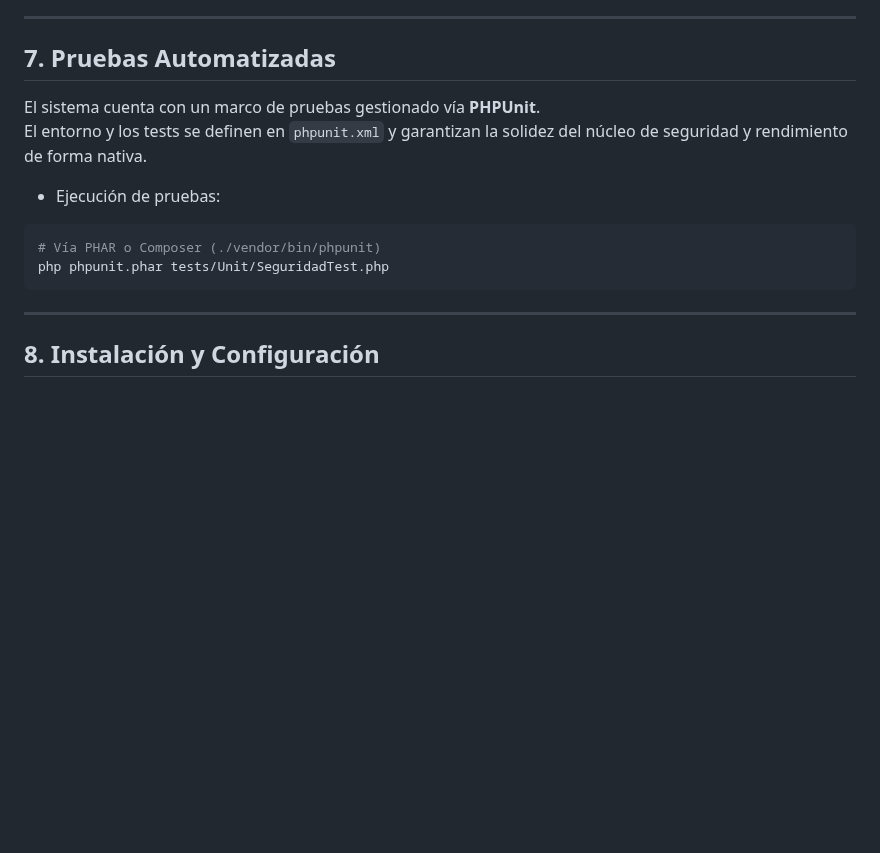
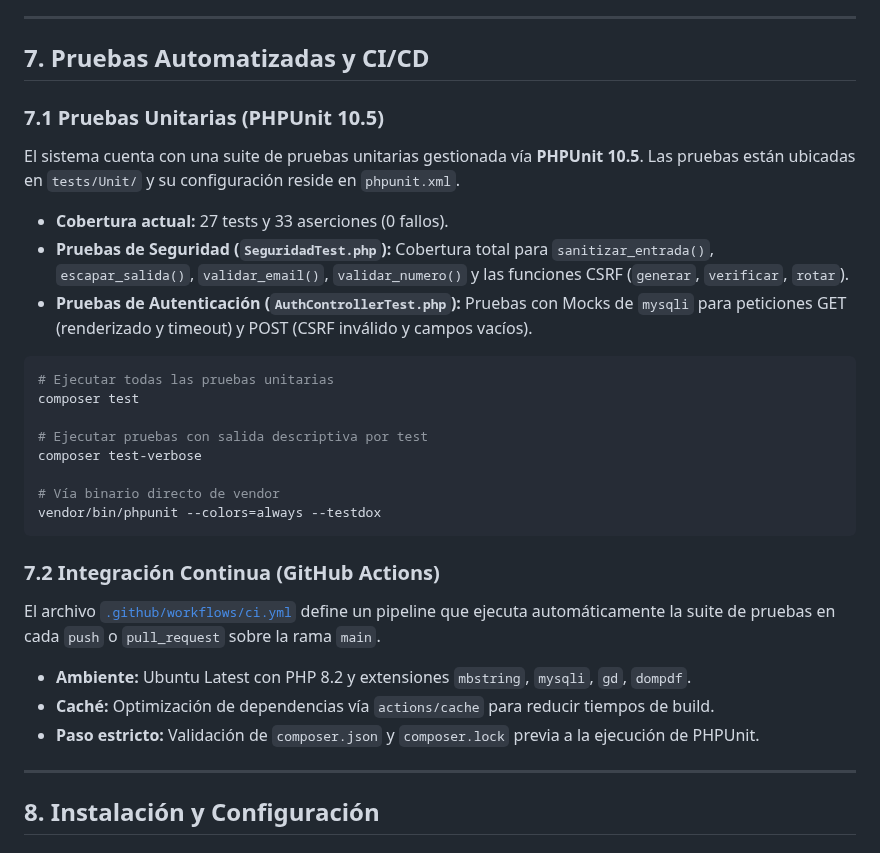
Before and after one commit to Santiago072/SistemaSodicol, a Markdown page: docs/documentacion-tecnica.md, the part around the change. Drawn GitHub-style; blank space fills up the shorter version.

````diff
--- a/docs/documentacion-tecnica.md
+++ b/docs/documentacion-tecnica.md
@@ -131,16 +131,35 @@ El sistema utiliza la biblioteca **DomPDF** instalada dinámicamente mediante el
 
 ---
 
-## 7. Pruebas Automatizadas
+## 7. Pruebas Automatizadas y CI/CD
 
-El sistema cuenta con un marco de pruebas gestionado vía **PHPUnit**.
-El entorno y los tests se definen en `phpunit.xml` y garantizan la solidez del núcleo de seguridad y rendimiento de forma nativa.
+### 7.1 Pruebas Unitarias (PHPUnit 10.5)
 
-- Ejecución de pruebas:
+El sistema cuenta con una suite de pruebas unitarias gestionada vía **PHPUnit 10.5**.
+Las pruebas están ubicadas en `tests/Unit/` y su configuración reside en `phpunit.xml`.
+
+- **Cobertura actual:** 27 tests y 33 aserciones (0 fallos).
+- **Pruebas de Seguridad (`SeguridadTest.php`):** Cobertura total para `sanitizar_entrada()`, `escapar_salida()`, `validar_email()`, `validar_numero()` y las funciones CSRF (`generar`, `verificar`, `rotar`).
+- **Pruebas de Autenticación (`AuthControllerTest.php`):** Pruebas con Mocks de `mysqli` para peticiones GET (renderizado y timeout) y POST (CSRF inválido y campos vacíos).
+
 ```bash
-# Vía PHAR o Composer (./vendor/bin/phpunit)
-php phpunit.phar tests/Unit/SeguridadTest.php
+# Ejecutar todas las pruebas unitarias
+composer test
+
+# Ejecutar pruebas con salida descriptiva por test
+composer test-verbose
+
+# Vía binario directo de vendor
+vendor/bin/phpunit --colors=always --testdox
 ```
+
+### 7.2 Integración Continua (GitHub Actions)
+
+El archivo [`.github/workflows/ci.yml`](../.github/workflows/ci.yml) define un pipeline que ejecuta automáticamente la suite de pruebas en cada `push` o `pull_request` sobre la rama `main`.
+
+- **Ambiente:** Ubuntu Latest con PHP 8.2 y extensiones `mbstring`, `mysqli`, `gd`, `dompdf`.
+- **Caché:** Optimización de dependencias vía `actions/cache` para reducir tiempos de build.
+- **Paso estricto:** Validación de `composer.json` y `composer.lock` previa a la ejecución de PHPUnit.
 
 ---
 
````
Also changed, not shown: docs/ARQUITECTURA_Y_SEGURIDAD.md (+86 -0 lines).
